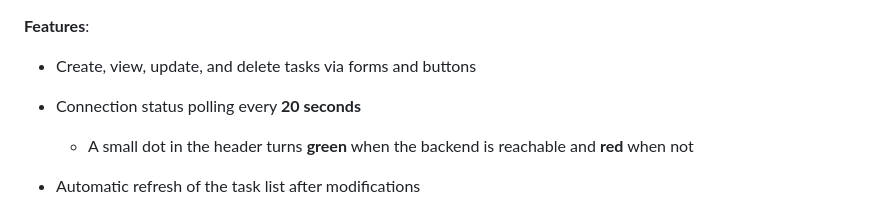
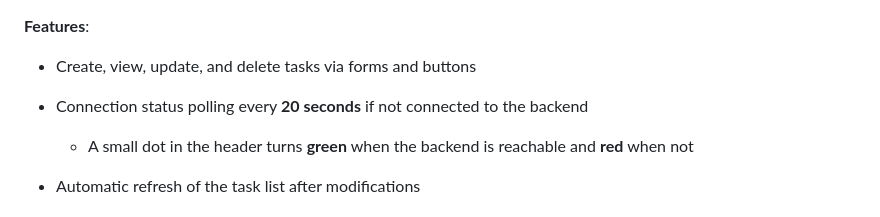
Before and after one commit to Emil88PL/back-front-task, a Markdown page: README.md, the part around the change. GitHub-like rendering.

Commit message:
Update text

```diff
--- a/README.md
+++ b/README.md
@@ -66,7 +66,7 @@ Base URL: `http://localhost:4000/api/v1/tasks`
 **Features**:
 
 * Create, view, update, and delete tasks via forms and buttons
-* Connection status polling every **20 seconds**
+* Connection status polling every **20 seconds** if not connected to the backend
 
     * A small dot in the header turns **green** when the backend is reachable and **red** when not
 * Automatic refresh of the task list after modifications
```
